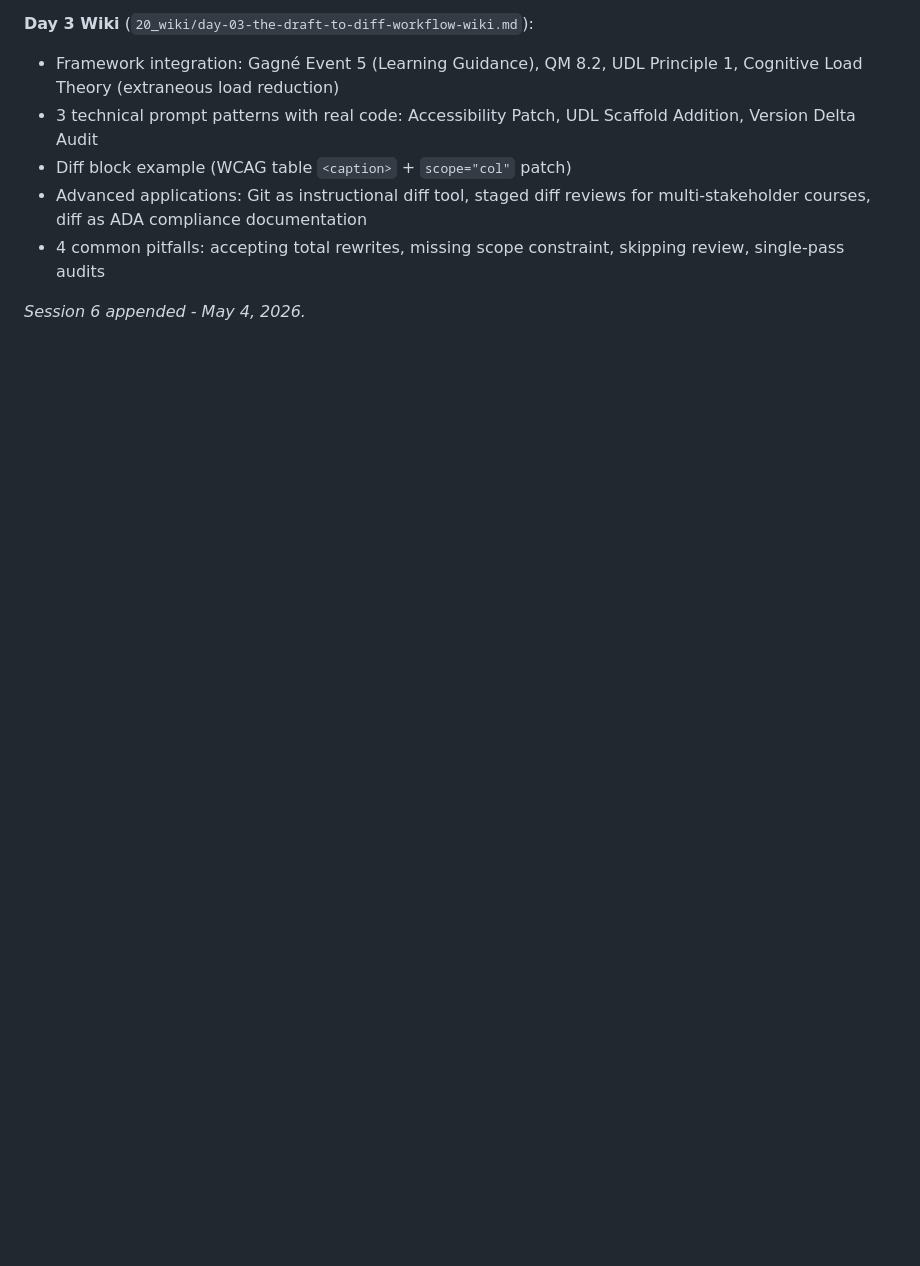
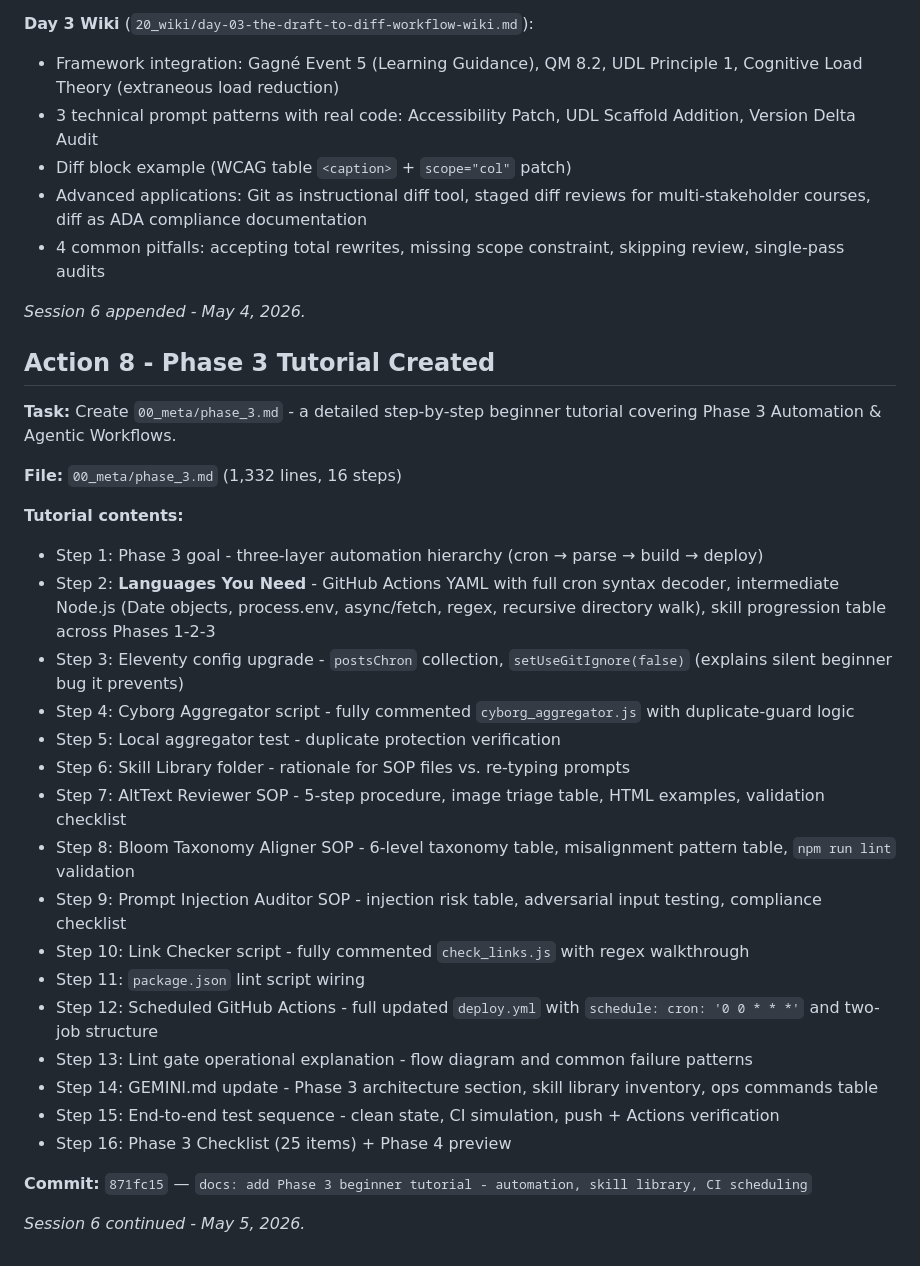
Before and after one commit to jiansuphd/vibe-id-daily-fix, a Markdown page: 00_meta/Export Chat.md, the part around the change. Drawn GitHub-style; blank space fills up the shorter version.

Commit message:
log: Phase 3 tutorial entry added to ops log and Export Chat

```diff
--- a/00_meta/Export Chat.md
+++ b/00_meta/Export Chat.md
@@ -1408,3 +1408,31 @@ Day 1 backlink pointed to `_dailies_MOC.md` (file does not exist). Correct filen
 - 4 common pitfalls: accepting total rewrites, missing scope constraint, skipping review, single-pass audits
 
 *Session 6 appended - May 4, 2026.*
+
+## Action 8 - Phase 3 Tutorial Created
+
+**Task:** Create `00_meta/phase_3.md` - a detailed step-by-step beginner tutorial covering Phase 3 Automation & Agentic Workflows.
+
+**File:** `00_meta/phase_3.md` (1,332 lines, 16 steps)
+
+**Tutorial contents:**
+- Step 1: Phase 3 goal - three-layer automation hierarchy (cron → parse → build → deploy)
+- Step 2: **Languages You Need** - GitHub Actions YAML with full cron syntax decoder, intermediate Node.js (Date objects, process.env, async/fetch, regex, recursive directory walk), skill progression table across Phases 1-2-3
+- Step 3: Eleventy config upgrade - `postsChron` collection, `setUseGitIgnore(false)` (explains silent beginner bug it prevents)
+- Step 4: Cyborg Aggregator script - fully commented `cyborg_aggregator.js` with duplicate-guard logic
+- Step 5: Local aggregator test - duplicate protection verification
+- Step 6: Skill Library folder - rationale for SOP files vs. re-typing prompts
+- Step 7: AltText Reviewer SOP - 5-step procedure, image triage table, HTML examples, validation checklist
+- Step 8: Bloom Taxonomy Aligner SOP - 6-level taxonomy table, misalignment pattern table, `npm run lint` validation
+- Step 9: Prompt Injection Auditor SOP - injection risk table, adversarial input testing, compliance checklist
+- Step 10: Link Checker script - fully commented `check_links.js` with regex walkthrough
+- Step 11: `package.json` lint script wiring
+- Step 12: Scheduled GitHub Actions - full updated `deploy.yml` with `schedule: cron: '0 0 * * *'` and two-job structure
+- Step 13: Lint gate operational explanation - flow diagram and common failure patterns
+- Step 14: GEMINI.md update - Phase 3 architecture section, skill library inventory, ops commands table
+- Step 15: End-to-end test sequence - clean state, CI simulation, push + Actions verification
+- Step 16: Phase 3 Checklist (25 items) + Phase 4 preview
+
+**Commit:** `871fc15` — `docs: add Phase 3 beginner tutorial - automation, skill library, CI scheduling`
+
+*Session 6 continued - May 5, 2026.*
```
Also changed, not shown: 00_meta/progress.md (+3 -0 lines).
